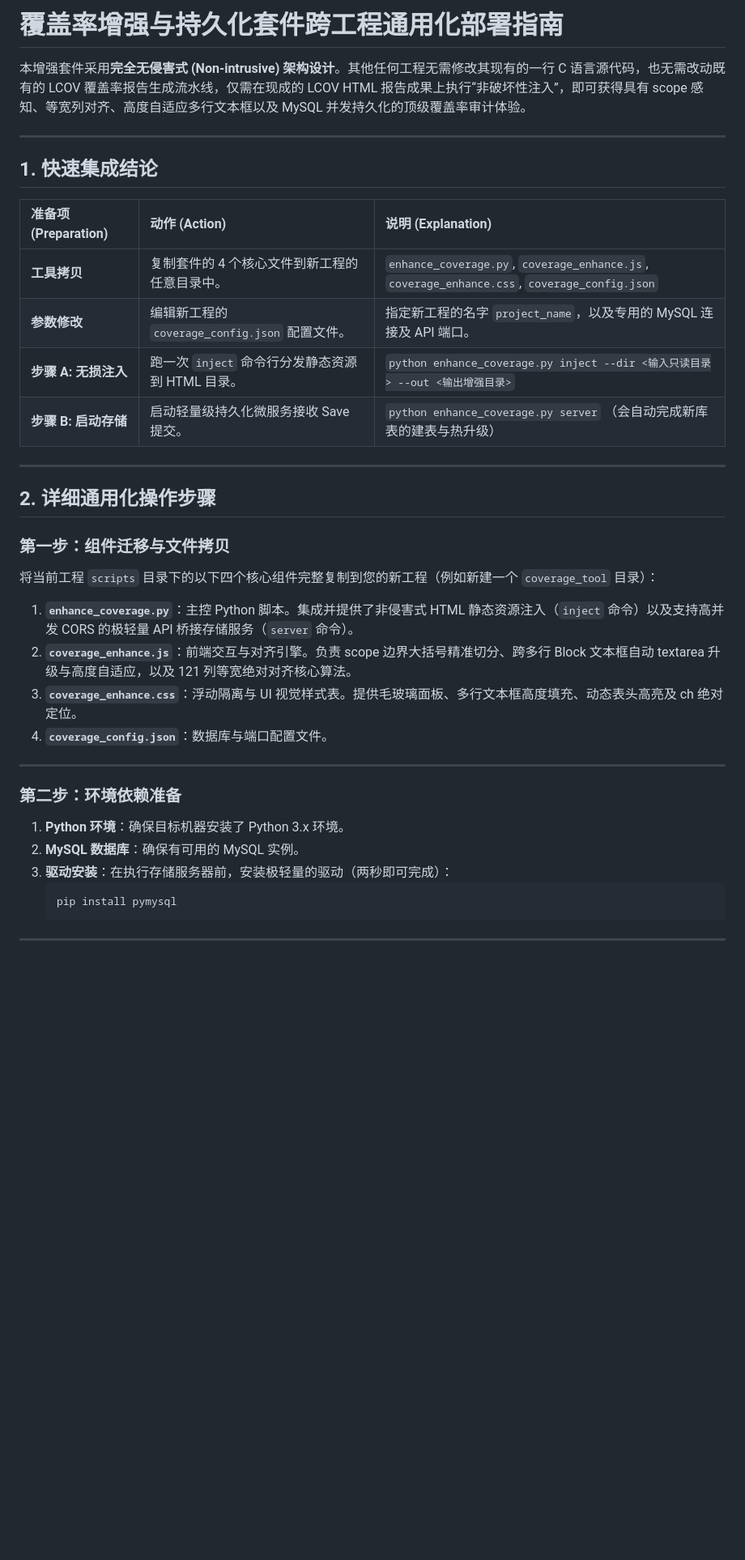
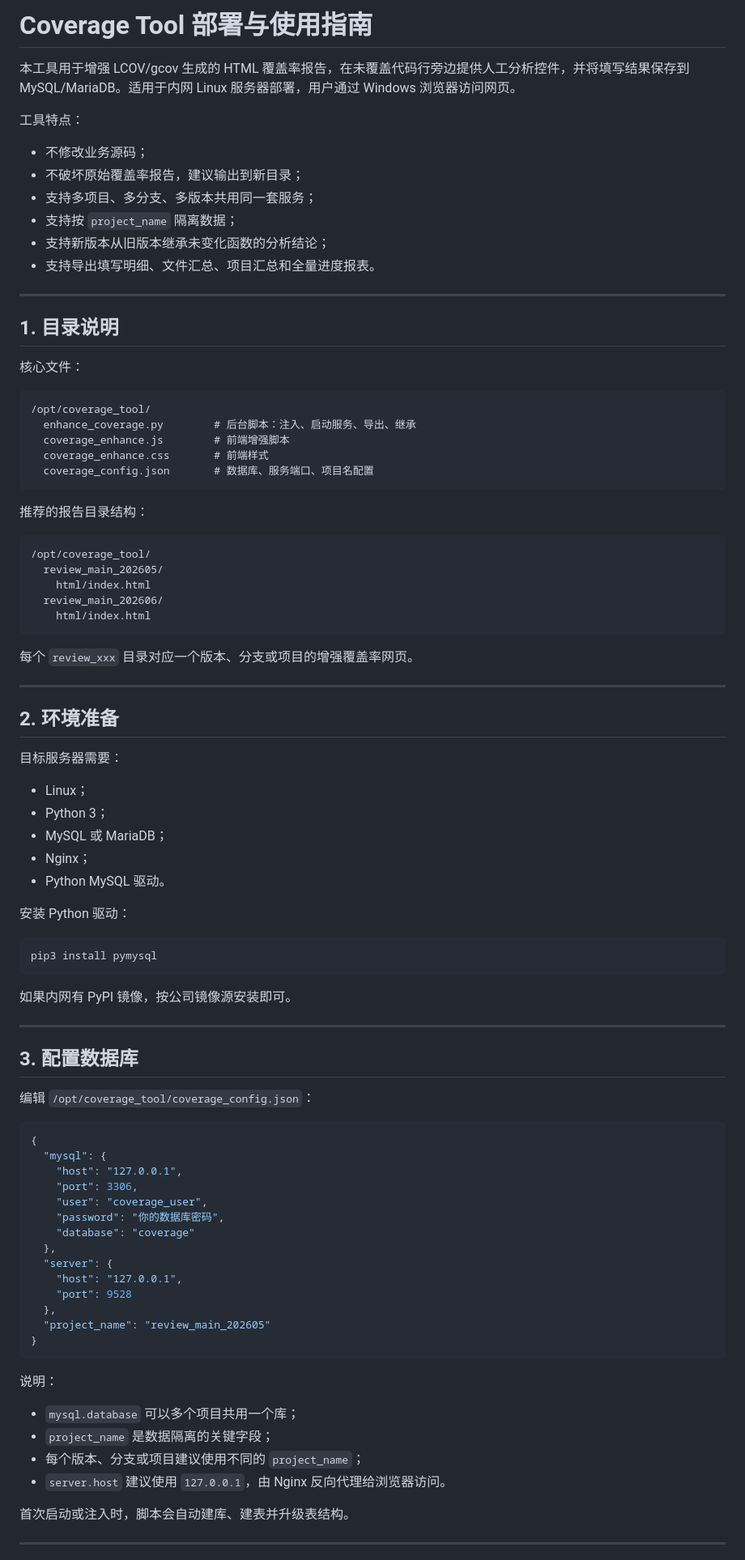
Before and after one commit to Chary-yu/fos_coverage_tool, a Markdown page: README.md, the part around one of its changes. Shown at 81% size. Drawn GitHub-style; blank space fills up the shorter version.

Commit message:
Rewrite deployment README

````diff
--- a/README.md
+++ b/README.md
@@ -1,39 +1,93 @@
-# 覆盖率增强与持久化套件跨工程通用化部署指南
+# Coverage Tool 部署与使用指南
 
-本增强套件采用**完全无侵害式 (Non-intrusive) 架构设计**。其他任何工程无需修改其现有的一行 C 语言源代码，也无需改动既有的 LCOV 覆盖率报告生成流水线，仅需在现成的 LCOV HTML 报告成果上执行“非破坏性注入”，即可获得具有 scope 感知、等宽列对齐、高度自适应多行文本框以及 MySQL 并发持久化的顶级覆盖率审计体验。
+本工具用于增强 LCOV/gcov 生成的 HTML 覆盖率报告，在未覆盖代码行旁边提供人工分析控件，并将填写结果保存到 MySQL/MariaDB。适用于内网 Linux 服务器部署，用户通过 Windows 浏览器访问网页。
+
+工具特点：
+
+* 不修改业务源码；
+* 不破坏原始覆盖率报告，建议输出到新目录；
+* 支持多项目、多分支、多版本共用同一套服务；
+* 支持按 `project_name` 隔离数据；
+* 支持新版本从旧版本继承未变化函数的分析结论；
+* 支持导出填写明细、文件汇总、项目汇总和全量进度报表。
 
 ---
 
-## 1. 快速集成结论
+## 1. 目录说明
 
-| 准备项 (Preparation) | 动作 (Action) | 说明 (Explanation) |
-| :--- | :--- | :--- |
-| **工具拷贝** | 复制套件的 4 个核心文件到新工程的任意目录中。 | `enhance_coverage.py`, `coverage_enhance.js`, `coverage_enhance.css`, `coverage_config.json` |
-| **参数修改** | 编辑新工程的 `coverage_config.json` 配置文件。 | 指定新工程的名字 `project_name`，以及专用的 MySQL 连接及 API 端口。 |
-| **步骤 A: 无损注入** | 跑一次 `inject` 命令行分发静态资源到 HTML 目录。 | `python enhance_coverage.py inject --dir <输入只读目录> --out <输出增强目录>` |
-| **步骤 B: 启动存储** | 启动轻量级持久化微服务接收 Save 提交。 | `python enhance_coverage.py server` （会自动完成新库表的建表与热升级） |
+核心文件：
+
+```text
+/opt/coverage_tool/
+  enhance_coverage.py        # 后台脚本：注入、启动服务、导出、继承
+  coverage_enhance.js        # 前端增强脚本
+  coverage_enhance.css       # 前端样式
+  coverage_config.json       # 数据库、服务端口、项目名配置
+```
+
+推荐的报告目录结构：
+
+```text
+/opt/coverage_tool/
+  review_main_202605/
+    html/index.html
+  review_main_202606/
+    html/index.html
+```
+
+每个 `review_xxx` 目录对应一个版本、分支或项目的增强覆盖率网页。
 
 ---
 
-## 2. 详细通用化操作步骤
+## 2. 环境准备
 
-### 第一步：组件迁移与文件拷贝
-将当前工程 `scripts` 目录下的以下四个核心组件完整复制到您的新工程（例如新建一个 `coverage_tool` 目录）：
+目标服务器需要：
 
-1. **`enhance_coverage.py`**：主控 Python 脚本。集成并提供了非侵害式 HTML 静态资源注入（`inject` 命令）以及支持高并发 CORS 的极轻量 API 桥接存储服务（`server` 命令）。
-2. **`coverage_enhance.js`**：前端交互与对齐引擎。负责 scope 边界大括号精准切分、跨多行 Block 文本框自动 textarea 升级与高度自适应，以及 121 列等宽绝对对齐核心算法。
-3. **`coverage_enhance.css`**：浮动隔离与 UI 视觉样式表。提供毛玻璃面板、多行文本框高度填充、动态表头高亮及 ch 绝对定位。
-4. **`coverage_config.json`**：数据库与端口配置文件。
+* Linux；
+* Python 3；
+* MySQL 或 MariaDB；
+* Nginx；
+* Python MySQL 驱动。
+
+安装 Python 驱动：
+
+```bash
+pip3 install pymysql
+```
+
+如果内网有 PyPI 镜像，按公司镜像源安装即可。
 
 ---
 
-### 第二步：环境依赖准备
-1. **Python 环境**：确保目标机器安装了 Python 3.x 环境。
-2. **MySQL 数据库**：确保有可用的 MySQL 实例。
-3. **驱动安装**：在执行存储服务器前，安装极轻量的驱动（两秒即可完成）：
-   ```bash
-   pip install pymysql
-   ```
+## 3. 配置数据库
+
+编辑 `/opt/coverage_tool/coverage_config.json`：
+
+```json
+{
+  "mysql": {
+    "host": "127.0.0.1",
+    "port": 3306,
+    "user": "coverage_user",
+    "password": "你的数据库密码",
+    "database": "coverage"
+  },
+  "server": {
+    "host": "127.0.0.1",
+    "port": 9528
+  },
+  "project_name": "review_main_202605"
+}
+```
+
+说明：
+
+* `mysql.database` 可以多个项目共用一个库；
+* `project_name` 是数据隔离的关键字段；
+* 每个版本、分支或项目建议使用不同的 `project_name`；
+* `server.host` 建议使用 `127.0.0.1`，由 Nginx 反向代理给浏览器访问。
+
+首次启动或注入时，脚本会自动建库、建表并升级表结构。
 
 ---
 
````
Also changed, not shown: other parts of README.md (+339 -92 lines).
